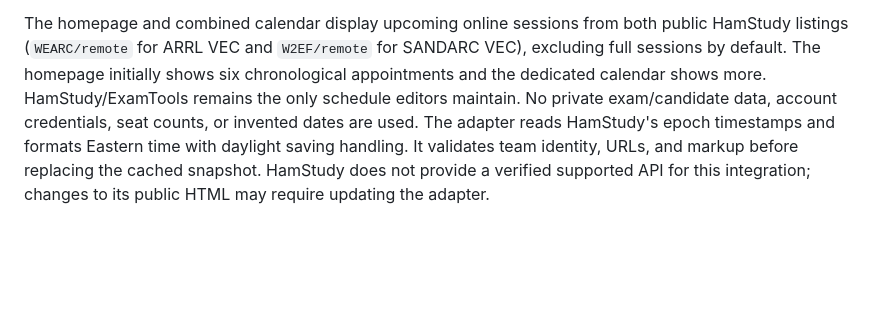
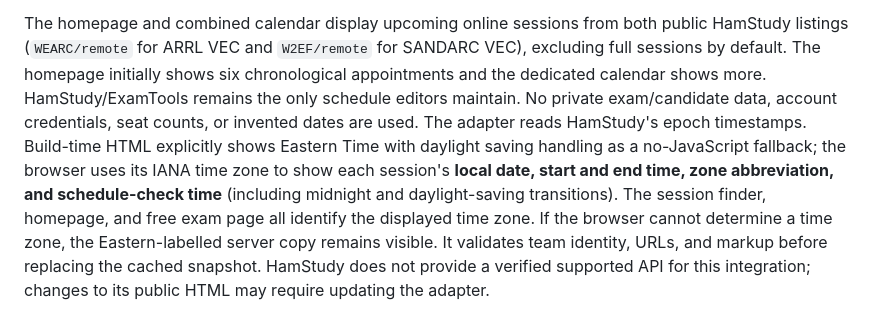
Before and after one commit to hamradioonlinetest/hamradioonlinetest.github.io, a Markdown page: README.md, the part around the change. Drawn GitHub-style; blank space fills up the shorter version.

Commit message:
Document and verify absolute localizable exam timestamps [skip netlify]

```diff
--- a/README.md
+++ b/README.md
@@ -103,8 +103,13 @@ public HamStudy listings (`WEARC/remote` for ARRL VEC and `W2EF/remote` for
 SANDARC VEC), excluding full sessions by default. The homepage initially shows
 six chronological appointments and the dedicated calendar shows more. HamStudy/ExamTools remains the only schedule editors maintain.
 No private exam/candidate data, account credentials, seat counts, or invented dates
-are used. The adapter reads HamStudy's epoch timestamps and formats Eastern time
-with daylight saving handling. It validates team identity, URLs, and markup before
+are used. The adapter reads HamStudy's epoch timestamps. Build-time HTML explicitly
+shows Eastern Time with daylight saving handling as a no-JavaScript fallback;
+the browser uses its IANA time zone to show each session's **local date, start
+and end time, zone abbreviation, and schedule-check time** (including midnight
+and daylight-saving transitions). The session finder, homepage, and free exam
+page all identify the displayed time zone. If the browser cannot determine a
+time zone, the Eastern-labelled server copy remains visible. It validates team identity, URLs, and markup before
 replacing the cached snapshot. HamStudy does not provide a verified supported API
 for this integration; changes to its public HTML may require updating the adapter.
 
```
